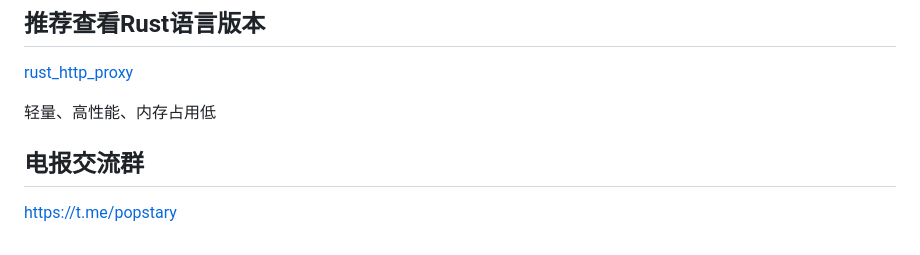
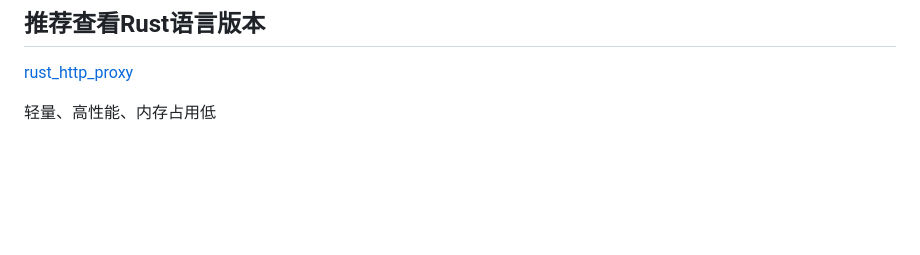
Before and after one commit to arloor/HttpProxy, a Markdown page: README.md, the part around the change. GitHub-like rendering; blank space fills up the shorter version.

```diff
--- a/README.md
+++ b/README.md
@@ -104,7 +104,3 @@ openssl req -x509 -newkey rsa:4096 -sha256 -nodes -keyout privkey.pem -out cert.
 [rust_http_proxy](https://github.com/arloor/rust_http_proxy)
 
 轻量、高性能、内存占用低
-
-## 电报交流群
-
-[https://t.me/popstary](https://t.me/popstary)
```
